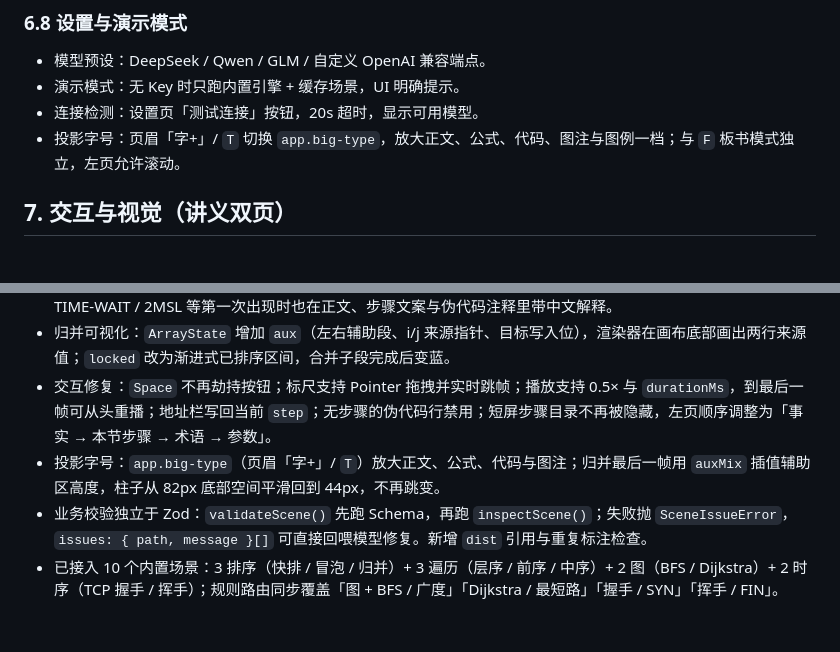
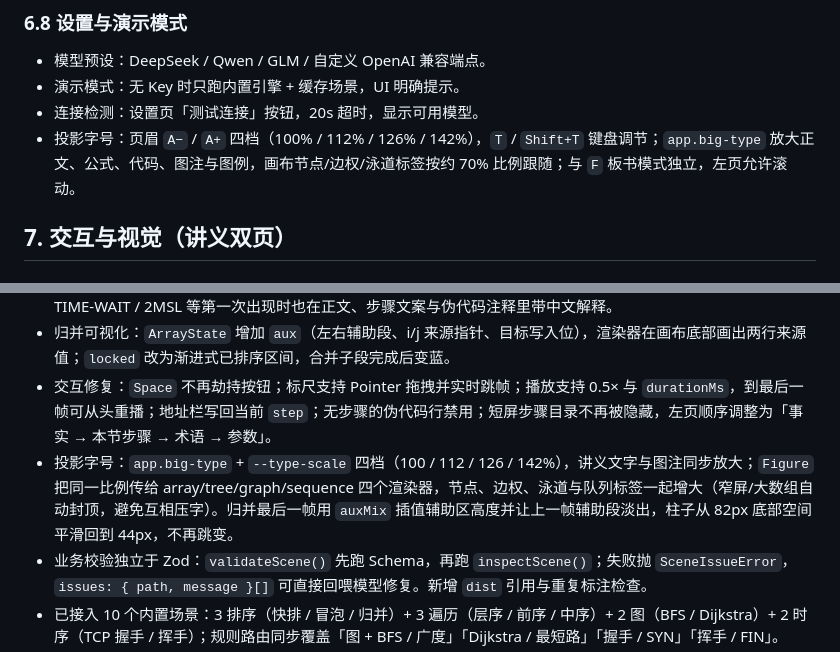
Before and after one commit to Hyas-spec/AlgoViz-Studio, a Markdown page: docs/01-项目设计书.md, 2 parts joined by grey strips. Rendered like a GitHub page; blank space fills up the shorter version.

Commit message:
docs: describe the four type levels and scaled canvas labels

```diff
--- a/docs/01-项目设计书.md
+++ b/docs/01-项目设计书.md
@@ -170,7 +170,7 @@ Prompt ──► 规则路由（关键词/参数正则）
 - 模型预设：DeepSeek / Qwen / GLM / 自定义 OpenAI 兼容端点。
 - 演示模式：无 Key 时只跑内置引擎 + 缓存场景，UI 明确提示。
 - 连接检测：设置页「测试连接」按钮，20s 超时，显示可用模型。
-- 投影字号：页眉「字+」/ `T` 切换 `app.big-type`，放大正文、公式、代码、图注与图例一档；与 `F` 板书模式独立，左页允许滚动。
+- 投影字号：页眉 `A−` / `A+` 四档（100% / 112% / 126% / 142%），`T` / `Shift+T` 键盘调节；`app.big-type` 放大正文、公式、代码、图注与图例，画布节点/边权/泳道标签按约 70% 比例跟随；与 `F` 板书模式独立，左页允许滚动。
 
 ## 7. 交互与视觉（讲义双页）
 
@@ -401,7 +401,7 @@ interface SequenceState {
 - 协议场景增加 `glossary`（≤10 条缩写与字段注释，含 `seq` / `ack`），左页渲染为两列术语表；SYN / ACK / FIN / TIME-WAIT / 2MSL 等第一次出现时也在正文、步骤文案与伪代码注释里带中文解释。
 - 归并可视化：`ArrayState` 增加 `aux`（左右辅助段、i/j 来源指针、目标写入位），渲染器在画布底部画出两行来源值；`locked` 改为渐进式已排序区间，合并子段完成后变蓝。
 - 交互修复：`Space` 不再劫持按钮；标尺支持 Pointer 拖拽并实时跳帧；播放支持 0.5× 与 `durationMs`，到最后一帧可从头重播；地址栏写回当前 `step`；无步骤的伪代码行禁用；短屏步骤目录不再被隐藏，左页顺序调整为「事实 → 本节步骤 → 术语 → 参数」。
-- 投影字号：`app.big-type`（页眉「字+」/ `T`）放大正文、公式、代码与图注；归并最后一帧用 `auxMix` 插值辅助区高度，柱子从 82px 底部空间平滑回到 44px，不再跳变。
+- 投影字号：`app.big-type` + `--type-scale` 四档（100 / 112 / 126 / 142%），讲义文字与图注同步放大；`Figure` 把同一比例传给 array/tree/graph/sequence 四个渲染器，节点、边权、泳道与队列标签一起增大（窄屏/大数组自动封顶，避免互相压字）。归并最后一帧用 `auxMix` 插值辅助区高度并让上一帧辅助段淡出，柱子从 82px 底部空间平滑回到 44px，不再跳变。
 - 业务校验独立于 Zod：`validateScene()` 先跑 Schema，再跑 `inspectScene()`；失败抛 `SceneIssueError`，`issues: { path, message }[]` 可直接回喂模型修复。新增 `dist` 引用与重复标注检查。
 - 已接入 10 个内置场景：3 排序（快排 / 冒泡 / 归并）+ 3 遍历（层序 / 前序 / 中序）+ 2 图（BFS / Dijkstra）+ 2 时序（TCP 握手 / 挥手）；规则路由同步覆盖「图 + BFS / 广度」「Dijkstra / 最短路」「握手 / SYN」「挥手 / FIN」。
 - `Scene` 增加 `params`（int / enum）与 `Step.metrics`（≤3 项过程量），`outline` 每项带 `step` 下标：参数表、过程量、步骤目录都由数据驱动，渲染器不写死。
```
Also changed, not shown: README.md (+2 -2 lines), docs/00-操作流程.md (+2 -2 lines), mockups/v5-dijkstra.png, mockups/v5-handshake.png.
